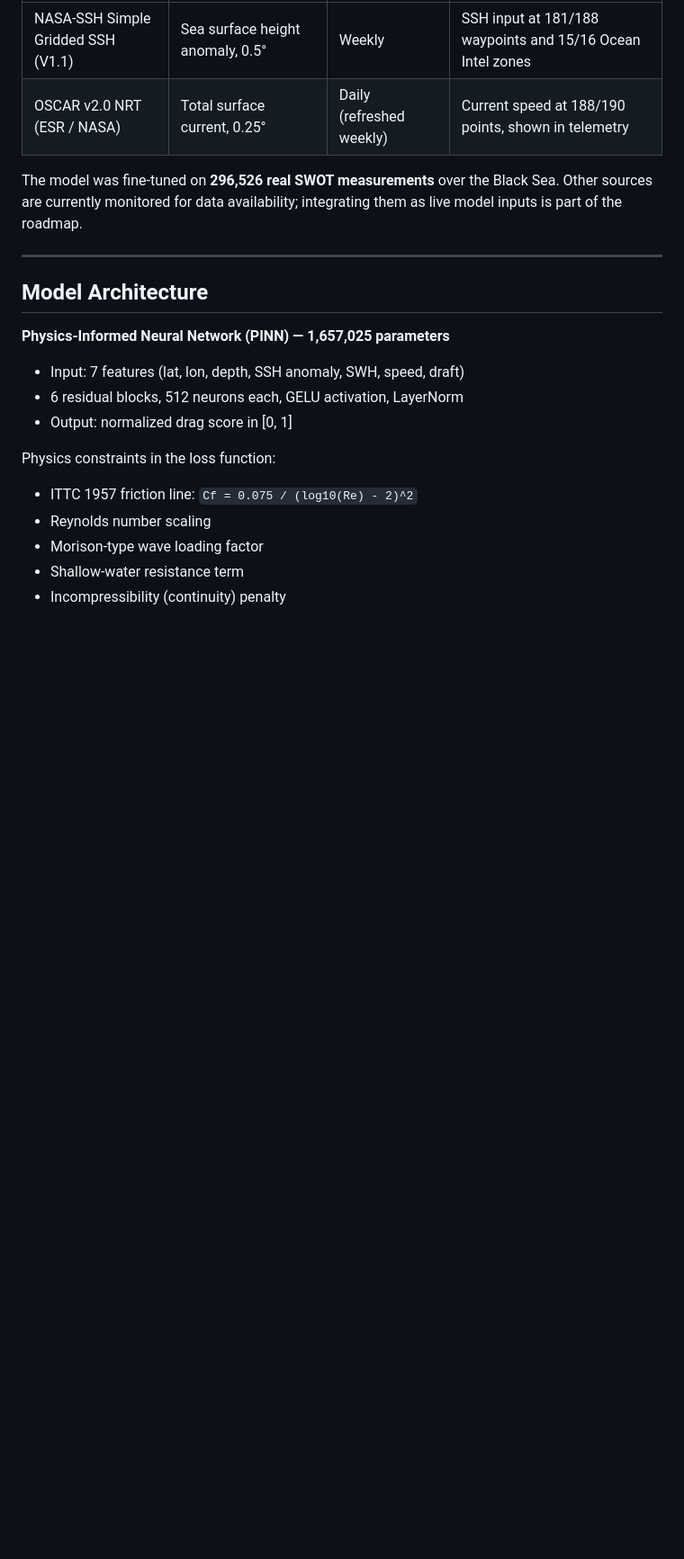
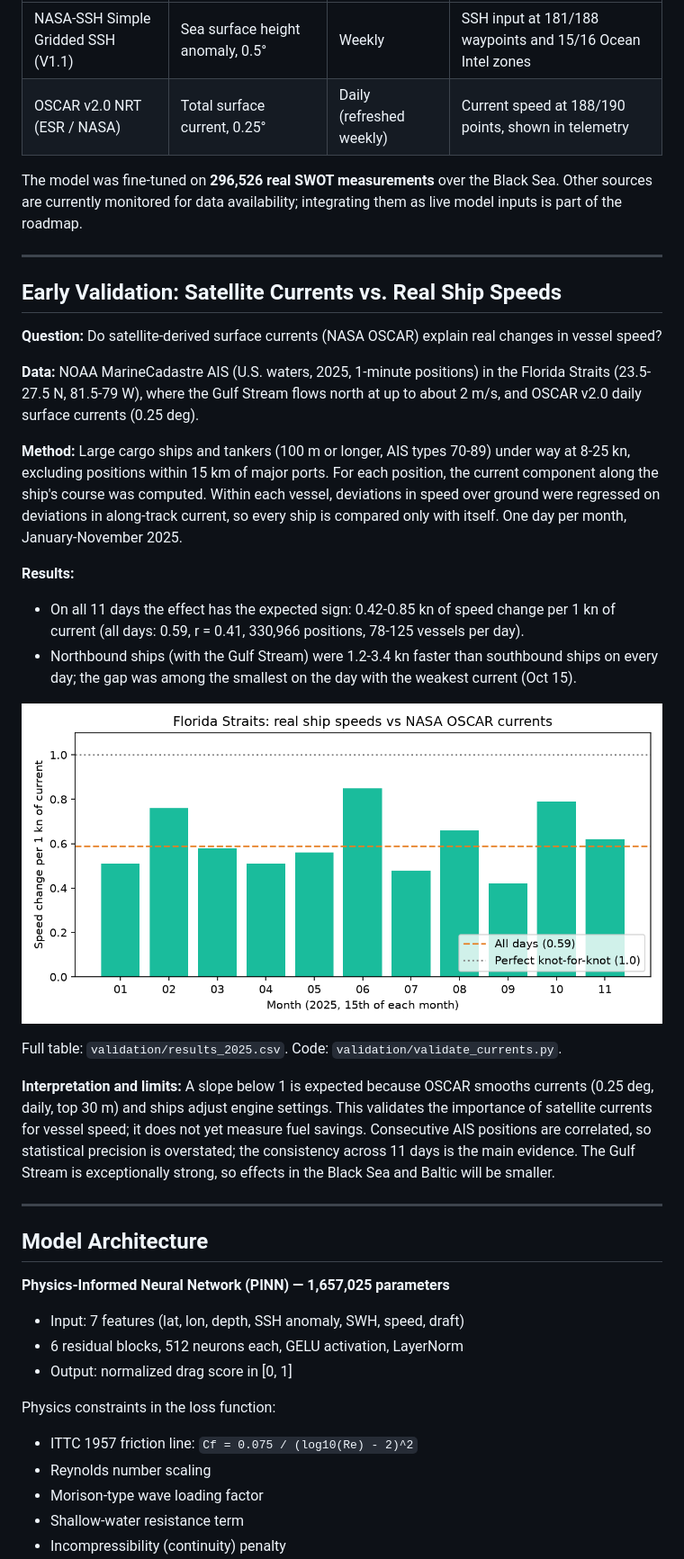
Before and after one commit to Batimetrix/batimetrix, a Markdown page: README.md, the part around one of its changes. Shown at 90% size. GitHub-like rendering; pictures changed too: docs/validation_slope_2025.png (added); blank space fills up the shorter version.

Commit message:
Add early validation: OSCAR currents vs real ship speeds (Florida Straits, 2025)

```diff
--- a/README.md
+++ b/README.md
@@ -61,6 +62,26 @@ What Batimetrix currently offers:
 | OSCAR v2.0 NRT (ESR / NASA) | Total surface current, 0.25° | Daily (refreshed weekly) | Current speed at 188/190 points, shown in telemetry |
 
 The model was fine-tuned on **296,526 real SWOT measurements** over the Black Sea. Other sources are currently monitored for data availability; integrating them as live model inputs is part of the roadmap.
+
+---
+
+## Early Validation: Satellite Currents vs. Real Ship Speeds
+
+**Question:** Do satellite-derived surface currents (NASA OSCAR) explain real changes in vessel speed?
+
+**Data:** NOAA MarineCadastre AIS (U.S. waters, 2025, 1-minute positions) in the Florida Straits (23.5-27.5 N, 81.5-79 W), where the Gulf Stream flows north at up to about 2 m/s, and OSCAR v2.0 daily surface currents (0.25 deg).
+
+**Method:** Large cargo ships and tankers (100 m or longer, AIS types 70-89) under way at 8-25 kn, excluding positions within 15 km of major ports. For each position, the current component along the ship's course was computed. Within each vessel, deviations in speed over ground were regressed on deviations in along-track current, so every ship is compared only with itself. One day per month, January-November 2025.
+
+**Results:**
+- On all 11 days the effect has the expected sign: 0.42-0.85 kn of speed change per 1 kn of current (all days: 0.59, r = 0.41, 330,966 positions, 78-125 vessels per day).
+- Northbound ships (with the Gulf Stream) were 1.2-3.4 kn faster than southbound ships on every day; the gap was among the smallest on the day with the weakest current (Oct 15).
+
+![Validation chart](docs/validation_slope_2025.png)
+
+Full table: `validation/results_2025.csv`. Code: `validation/validate_currents.py`.
+
+**Interpretation and limits:** A slope below 1 is expected because OSCAR smooths currents (0.25 deg, daily, top 30 m) and ships adjust engine settings. This validates the importance of satellite currents for vessel speed; it does not yet measure fuel savings. Consecutive AIS positions are correlated, so statistical precision is overstated; the consistency across 11 days is the main evidence. The Gulf Stream is exceptionally strong, so effects in the Black Sea and Baltic will be smaller.
 
 ---
 
```
Also changed, not shown: other parts of README.md (+3 -1 lines), 1 other file.
